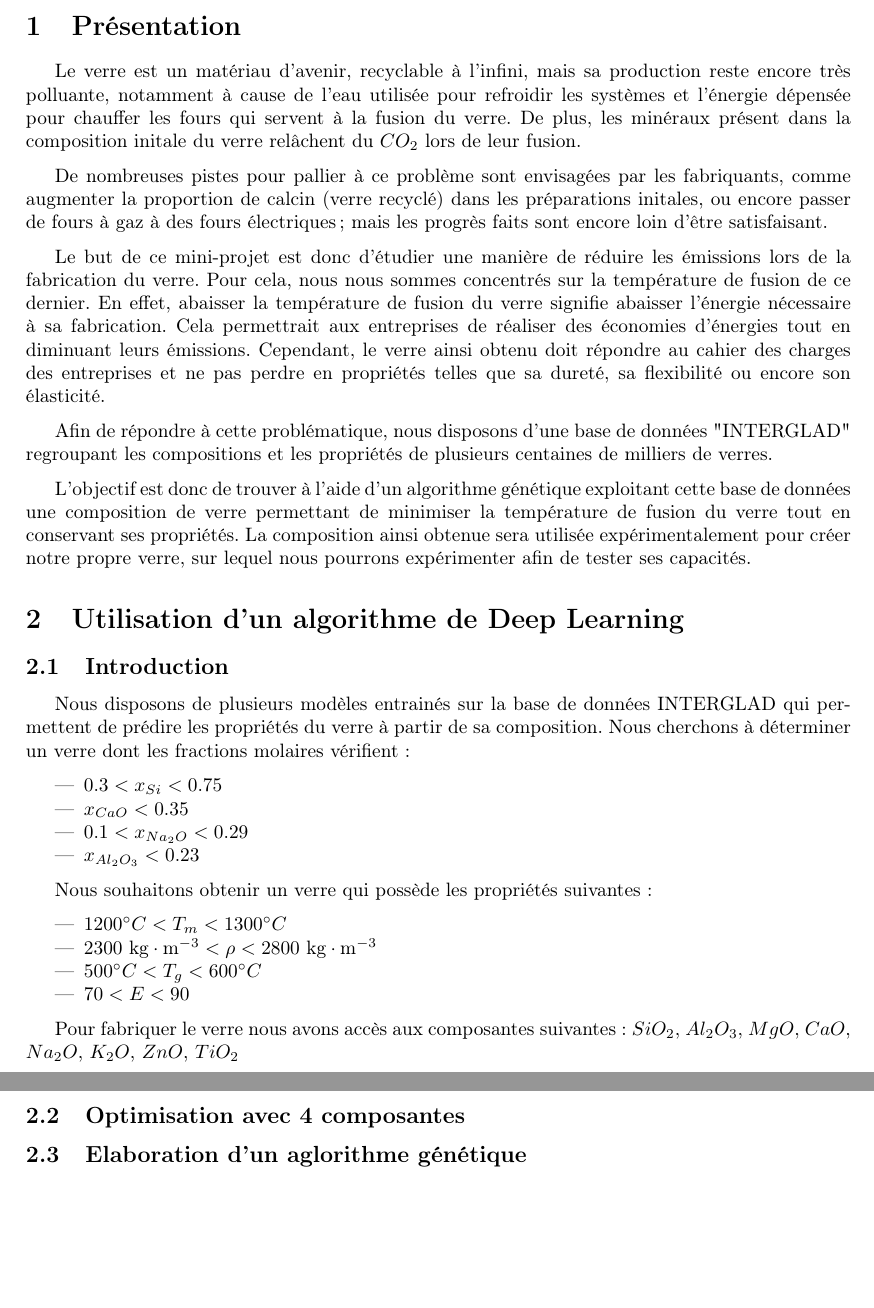
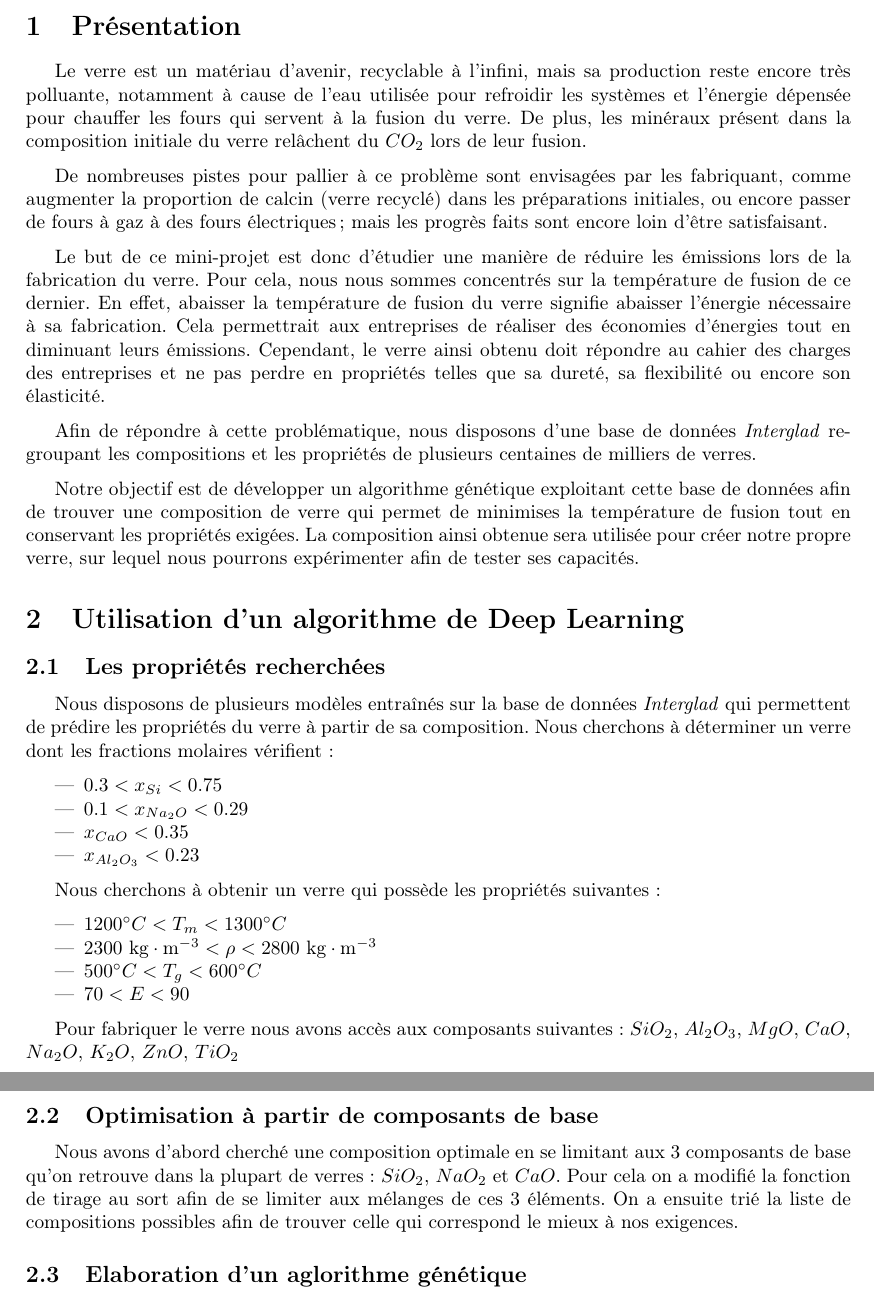
Before and after one commit to Kataevskii/mig-verre, a LaTeX document (main.tex): two parts of pages 1 and 2 of 3, joined at a grey line, cut so that both start at the same text, the shorter picture padded with empty space. Compiled offline with pdfLaTeX.

Commit message:
optimisation de base

```diff
--- a/main.tex
+++ b/main.tex
@@ -25,30 +25,29 @@
 
 \section{Présentation}
 
-Le verre est un matériau d'avenir, recyclable à l'infini, mais sa production reste encore très polluante, notamment à cause de l'eau utilisée pour refroidir les systèmes et l'énergie dépensée pour chauffer les fours qui servent à la fusion du verre. De plus, les minéraux présent dans la composition initale du verre relâchent du $CO_2$ lors de leur fusion.
+Le verre est un matériau d'avenir, recyclable à l'infini, mais sa production reste encore très polluante, notamment à cause de l'eau utilisée pour refroidir les systèmes et l'énergie dépensée pour chauffer les fours qui servent à la fusion du verre. De plus, les minéraux présent dans la composition initiale du verre relâchent du $CO_2$ lors de leur fusion.
 
-De nombreuses pistes pour pallier à ce problème sont envisagées par les fabriquants, comme augmenter la proportion de calcin (verre recyclé) dans les préparations initales, ou encore passer de fours à gaz à des fours électriques; mais les progrès faits sont encore loin d'être satisfaisant.
+De nombreuses pistes pour pallier à ce problème sont envisagées par les fabriquant, comme augmenter la proportion de calcin (verre recyclé) dans les préparations initiales, ou encore passer de fours à gaz à des fours électriques; mais les progrès faits sont encore loin d'être satisfaisant.
 
-Le but de ce mini-projet est donc d'étudier une manière de réduire les émissions lors de la fabrication du verre. Pour cela, nous nous sommes concentrés sur la température de fusion de ce dernier. En effet, abaisser la température de fusion du verre signifie abaisser l'énergie nécessaire à sa fabrication. Cela permettrait aux entreprises de réaliser des économies d'énergies tout en diminuant leurs émissions.
-Cependant, le verre ainsi obtenu doit répondre au cahier des charges des entreprises et ne pas perdre en propriétés telles que sa dureté, sa flexibilité ou encore son élasticité.
+Le but de ce mini-projet est donc d'étudier une manière de réduire les émissions lors de la fabrication du verre. Pour cela, nous nous sommes concentrés sur la température de fusion de ce dernier. En effet, abaisser la température de fusion du verre signifie abaisser l'énergie nécessaire à sa fabrication. Cela permettrait aux entreprises de réaliser des économies d'énergies tout en diminuant leurs émissions. Cependant, le verre ainsi obtenu doit répondre au cahier des charges des entreprises et ne pas perdre en propriétés telles que sa dureté, sa flexibilité ou encore son élasticité.
 
-Afin de répondre à cette problématique, nous disposons d'une base de données "INTERGLAD" regroupant les compositions et les propriétés de plusieurs centaines de milliers de verres.
+Afin de répondre à cette problématique, nous disposons d'une base de données \textit{Interglad} regroupant les compositions et les propriétés de plusieurs centaines de milliers de verres.
 
-L'objectif est donc de trouver à l'aide d'un algorithme génétique exploitant cette base de données une composition de verre permettant de minimiser la température de fusion du verre tout en conservant ses propriétés. La composition ainsi obtenue sera utilisée expérimentalement pour créer notre propre verre, sur lequel nous pourrons expérimenter afin de tester ses capacités.
+Notre objectif est de développer un algorithme génétique exploitant cette base de données afin de trouver une composition de verre qui permet de minimises la température de fusion tout en conservant les propriétés exigées. La composition ainsi obtenue sera utilisée pour créer notre propre verre, sur lequel nous pourrons expérimenter afin de tester ses capacités.
 
 \section{Utilisation d'un algorithme de Deep Learning}
-\subsection{Introduction}
+\subsection{Les propriétés recherchées}
 
-Nous disposons de plusieurs modèles entrainés sur la base de données INTERGLAD qui permettent de prédire les propriétés du verre à partir de sa composition. Nous cherchons à déterminer un verre dont les fractions molaires vérifient :
+Nous disposons de plusieurs modèles entraînés sur la base de données \textit{Interglad} qui permettent de prédire les propriétés du verre à partir de sa composition. Nous cherchons à déterminer un verre dont les fractions molaires vérifient :
 
 \begin{itemize}
     \item $0.3 < x_{Si} < 0.75$
+    \item $0.1 < x_{Na_2O} < 0.29$
     \item $x_{CaO} < 0.35$
-    \item $0.1 < x_{Na_2O} < 0.29$
     \item $x_{Al_2O_3} < 0.23$
 \end{itemize}
 
-Nous souhaitons obtenir un verre qui possède les propriétés suivantes :
+Nous cherchons à obtenir un verre qui possède les propriétés suivantes :
 
 \begin{itemize}
     \item $1200 ^{\circ} C < T_m < 1300 ^{\circ} C$
@@ -57,10 +56,11 @@ Nous souhaitons obtenir un verre qui possède les propriétés suivantes :
     \item $70 < E < 90$
 \end{itemize}
 
-Pour fabriquer le verre nous avons accès aux composantes suivantes : $SiO_2$, $Al_2O_3$, $MgO$, $CaO$, $Na_2O$, $K_2O$, $ZnO$, $TiO_2$
+Pour fabriquer le verre nous avons accès aux composants suivantes : $SiO_2$, $Al_2O_3$, $MgO$, $CaO$, $Na_2O$, $K_2O$, $ZnO$, $TiO_2$
 
-\subsection{Optimisation avec 4 composantes}
-%TODO
+\subsection{Optimisation à partir de composants de base}
+
+Nous avons d'abord cherché une composition optimale en se limitant aux 3 composants de base qu'on retrouve dans la plupart de verres : $SiO_2$, $NaO_2$ et $CaO$. Pour cela on a modifié la fonction de tirage au sort afin de se limiter aux mélanges de ces 3 éléments. On a ensuite trié la liste de compositions possibles afin de trouver celle qui correspond le mieux à nos exigences.
 
 \subsection{Elaboration d'un aglorithme génétique}
 %TODO
```
Also changed, not shown: main.pdf, main.tex (7 more changed lines).
